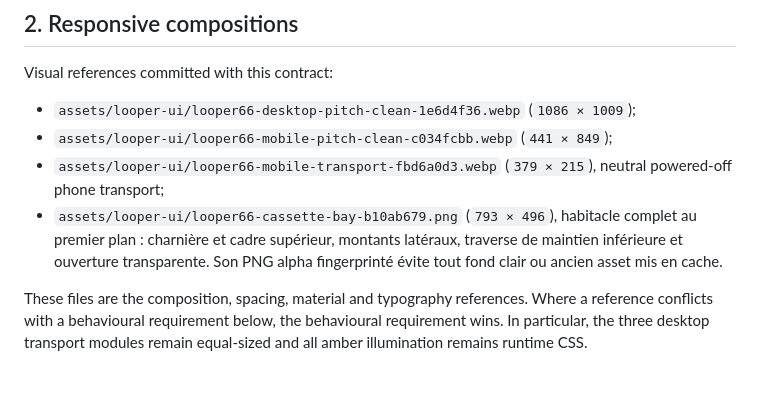
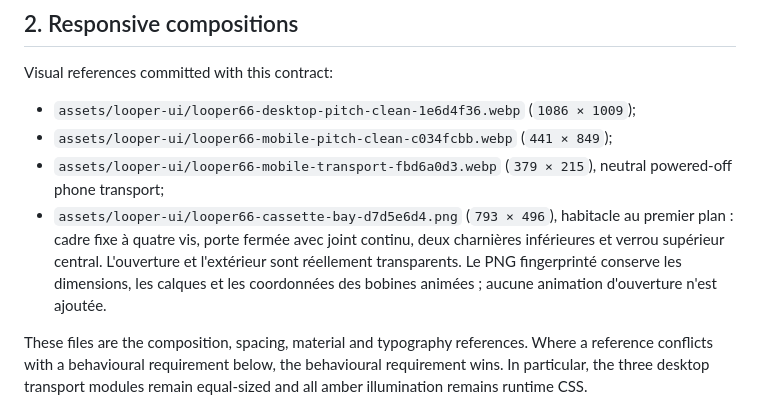
Before and after one commit to ASCK666/Looper_clean, a Markdown page: docs/UI_PIXEL_200826_SPEC.md, the part around the change. GitHub-like rendering; blank space fills up the shorter version.

Commit message:
docs(looper): describe bottom-hinged cassette foreground

```diff
--- a/docs/UI_PIXEL_200826_SPEC.md
+++ b/docs/UI_PIXEL_200826_SPEC.md
@@ -27,7 +27,7 @@ Visual references committed with this contract:
 - `assets/looper-ui/looper66-desktop-pitch-clean-1e6d4f36.webp` (`1086 × 1009`);
 - `assets/looper-ui/looper66-mobile-pitch-clean-c034fcbb.webp` (`441 × 849`);
 - `assets/looper-ui/looper66-mobile-transport-fbd6a0d3.webp` (`379 × 215`), neutral powered-off phone transport;
-- `assets/looper-ui/looper66-cassette-bay-b10ab679.png` (`793 × 496`), habitacle complet au premier plan : charnière et cadre supérieur, montants latéraux, traverse de maintien inférieure et ouverture transparente. Son PNG alpha fingerprinté évite tout fond clair ou ancien asset mis en cache.
+- `assets/looper-ui/looper66-cassette-bay-d7d5e6d4.png` (`793 × 496`), habitacle au premier plan : cadre fixe à quatre vis, porte fermée avec joint continu, deux charnières inférieures et verrou supérieur central. L'ouverture et l'extérieur sont réellement transparents. Le PNG fingerprinté conserve les dimensions, les calques et les coordonnées des bobines animées ; aucune animation d'ouverture n'est ajoutée.
 
 These files are the composition, spacing, material and typography references.
 Where a reference conflicts with a behavioural requirement below, the
```
